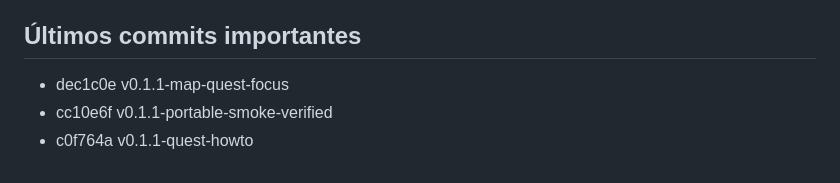
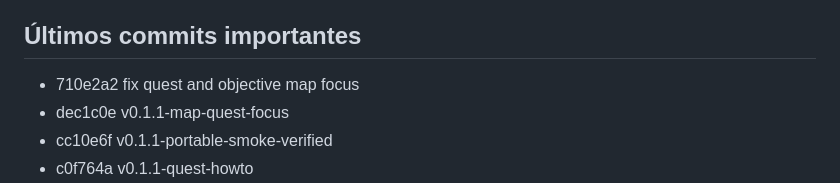
Before and after one commit to miqueiasgoesg-arch/Tarkas, a Markdown page: docs/PROJECT-STATE.md, the part around the change. Rendered like a GitHub page.

Commit message:
docs checkpoint quest map validation

```diff
--- a/docs/PROJECT-STATE.md
+++ b/docs/PROJECT-STATE.md
@@ -32,6 +32,7 @@ V0.1 funcional e estável antes de refinamentos. tarkov.dev é a fonte principal
 - Testes de sintaxe e os 15 scripts de dev/tests passaram.
 
 ## Últimos commits importantes
+- 710e2a2 fix quest and objective map focus
 - dec1c0e v0.1.1-map-quest-focus
 - cc10e6f v0.1.1-portable-smoke-verified
 - c0f764a v0.1.1-quest-howto
```
